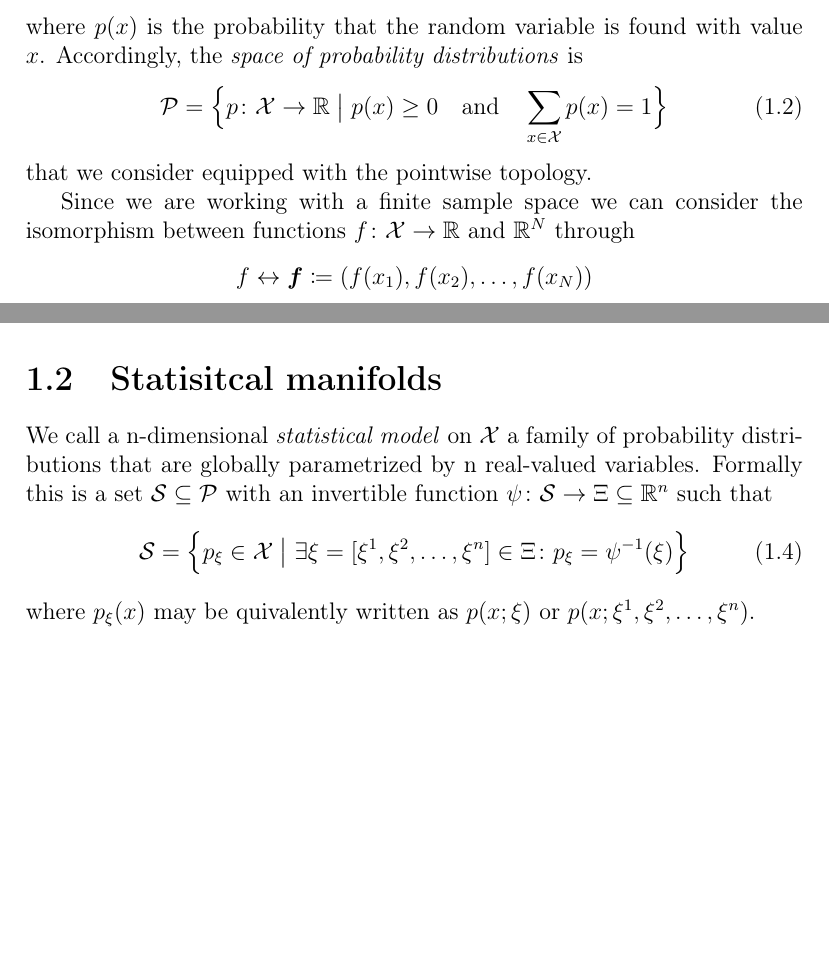
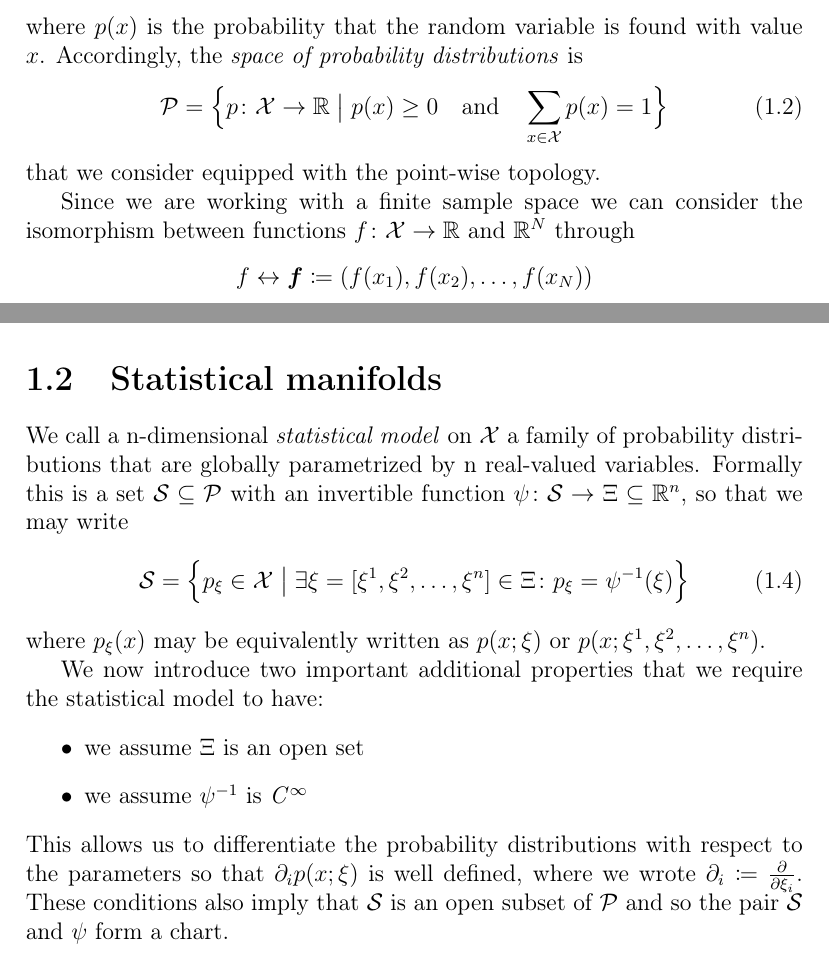
Before and after one commit to lorenzomanini/BSc-Thesis, a LaTeX document (quantum-estimation.tex, which reads chapters/probability.tex): two parts of pages 1 and 2 of 3, joined at a grey line, cut so that both start at the same text, the shorter picture padded with empty space. Compiled offline with pdfLaTeX.

Commit message:
1.2 additional properties

```diff
--- a/chapters/probability.tex
+++ b/chapters/probability.tex
@@ -10,7 +10,7 @@ where $p(x)$ is the probability that the random variable is found with value $x$
 \begin{equation}
     \mathcal{P} = \Bigl\{ p\colon\mathcal{X}\to\mathbb{R} \bigm\vert p(x)\ge 0 \quad \text{and} \quad \sum_{x\in\mathcal{X}}p(x)=1 \Bigr\}
 \end{equation}
-that we consider equipped with the pointwise topology.
+that we consider equipped with the point-wise topology.
 \todo{Decidere se parlare della topologia}
 
 Since we are working with a finite sample space we can consider the isomorphism between functions $f\colon\mathcal{X}\to\mathbb{R}$ and $\mathbb{R}^N$ through
@@ -29,7 +30,15 @@ We can conclude that the space of probability distributions is the (N-1)-simplex
 
-\section{Statisitcal manifolds}
-We call a n-dimensional \emph{statistical model} on $\mathcal{X}$ a family of probability distributions that are globally parametrized by n real-valued variables. Formally this is a set $\mathcal{S}\subseteq\mathcal{P}$ with an invertible function $\psi\colon\mathcal{S}\to\Xi\subseteq\mathbb{R}^n$ such that
+\section{Statistical manifolds}
+We call a n-dimensional \emph{statistical model} on $\mathcal{X}$ a family of probability distributions that are globally parametrized by n real-valued variables. Formally this is a set $\mathcal{S}\subseteq\mathcal{P}$ with an invertible function $\psi\colon\mathcal{S}\to\Xi\subseteq\mathbb{R}^n$, so that we may write
 \begin{equation}
     \mathcal{S} = \Bigl\{ p_\xi\in\mathcal{X} \bigm\vert \exists\xi=[\xi^1,\xi^2,\dots,\xi^n]\in\Xi \colon p_\xi=\psi^{-1}(\xi) \Bigr\}
 \end{equation}
-where $p_\xi(x)$ may be quivalently written as $p(x;\xi)$ or $p(x;\xi^1,\xi^2,\dots,\xi^n)$.
+where $p_\xi(x)$ may be equivalently written as $p(x;\xi)$ or $p(x;\xi^1,\xi^2,\dots,\xi^n)$.
+\todo{Esempio}
+
+We now introduce two important additional properties that we require the statistical model to have:
+\begin{itemize}
+    \item we assume $\Xi$ is an open set
+    \item we assume $\psi^{-1}$ is $\mathit{C}^\infty$
+\end{itemize}
+This allows us to differentiate the probability distributions with respect to the parameters so that $\partial_ip(x;\xi)$ is well defined, where we wrote $\partial_i\coloneqq\frac{\partial}{\partial\xi_i}$. These conditions also imply that $\mathcal{S}$ is an open subset of $\mathcal{P}$ and so the pair $\mathcal{S}$ and $\psi$ form a chart.
```
Also changed, not shown: chapters/probability.tex (5 more changed lines).
